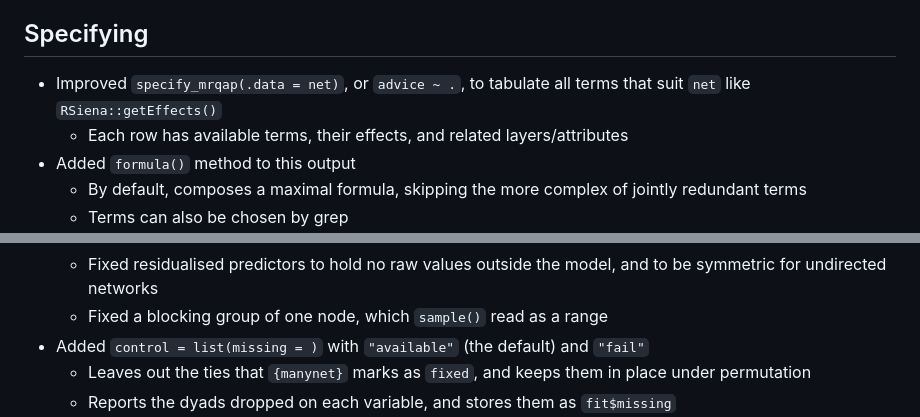
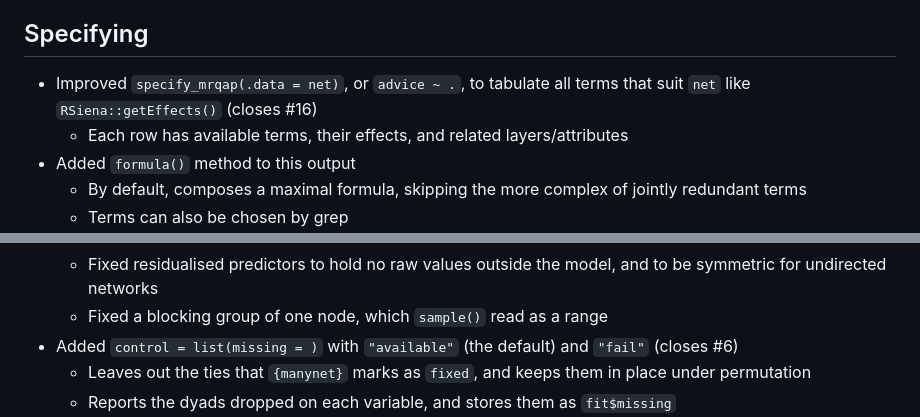
Before and after one commit to stocnet/infernet, a Markdown page: NEWS.md, 2 parts joined by grey strips. Drawn GitHub-style.

Commit message:
Added github closings

```diff
--- a/NEWS.md
+++ b/NEWS.md
@@ -57,7 +57,7 @@
 ## Specifying
 
 - Improved `specify_mrqap(.data = net)`, or `advice ~ .`, to tabulate all terms
-  that suit `net` like `RSiena::getEffects()`
+  that suit `net` like `RSiena::getEffects()` (closes #16)
   - Each row has available terms, their effects, and related layers/attributes
 - Added `formula()` method to this output
   - By default, composes a maximal formula, skipping the more complex of jointly redundant terms
@@ -261,7 +261,7 @@
   - Warns where few distinct permutations remain
   - Fixed residualised predictors to hold no raw values outside the model, and to be symmetric for undirected networks
   - Fixed a blocking group of one node, which `sample()` read as a range
-- Added `control = list(missing = )` with `"available"` (the default) and `"fail"`
+- Added `control = list(missing = )` with `"available"` (the default) and `"fail"` (closes #6)
   - Leaves out the ties that `{manynet}` marks as `fixed`, and keeps them in place under permutation
   - Reports the dyads dropped on each variable, and stores them as `fit$missing`
   - Documented a structural zero as a limitation
```
